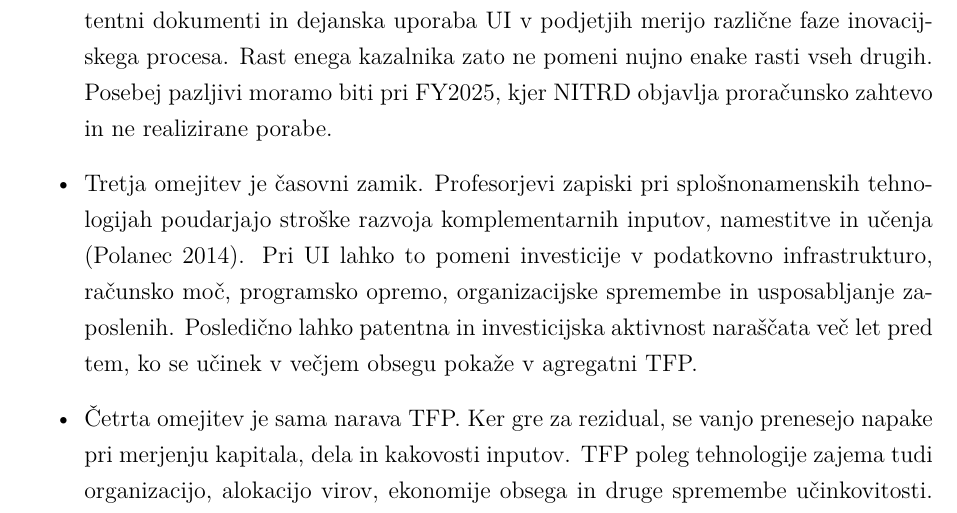
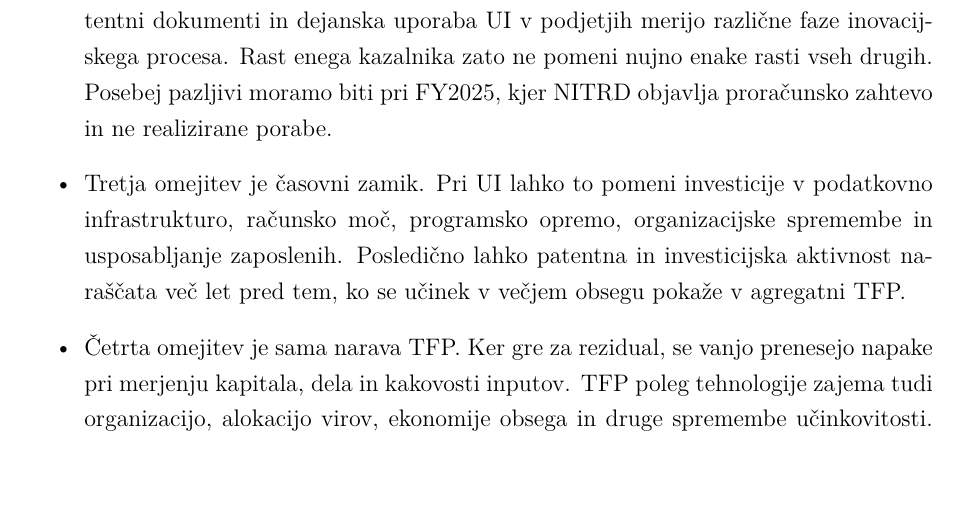
Before and after one commit to tincvek/seminarska_makro, a LaTeX document (seminarska_AI_RR_ZDA 22.10/seminarska_AI_RR_ZDA_UREJENA.tex): part of page 17 of 19 before the commit and part of page 17 of 18 after it, cut so that both start at the same text. Compiled offline with pdfLaTeX.

Commit message:
poprvljen zakljucek

```diff
--- a/seminarska_AI_RR_ZDA 22.10/seminarska_AI_RR_ZDA_UREJENA.tex
+++ b/seminarska_AI_RR_ZDA 22.10/seminarska_AI_RR_ZDA_UREJENA.tex
@@ -434,7 +434,7 @@ Endogena teorija rasti dobro pojasni predvsem povezavo med vlaganji v R\&R, ustv
 
     \item Druga omejitev je merjenje umetne inteligence. Federalni proračunski izdatki, patentni dokumenti in dejanska uporaba UI v podjetjih merijo različne faze inovacijskega procesa. Rast enega kazalnika zato ne pomeni nujno enake rasti vseh drugih. Posebej pazljivi moramo biti pri FY2025, kjer NITRD objavlja proračunsko zahtevo in ne realizirane porabe.
 
-    \item Tretja omejitev je časovni zamik. Profesorjevi zapiski pri splošnonamenskih tehnologijah poudarjajo stroške razvoja komplementarnih inputov, namestitve in učenja \parencite{polanec_rast}. Pri UI lahko to pomeni investicije v podatkovno infrastrukturo, računsko moč, programsko opremo, organizacijske spremembe in usposabljanje zaposlenih. Posledično lahko patentna in investicijska aktivnost naraščata več let pred tem, ko se učinek v večjem obsegu pokaže v agregatni TFP.
+    \item Tretja omejitev je časovni zamik. Pri UI lahko to pomeni investicije v podatkovno infrastrukturo, računsko moč, programsko opremo, organizacijske spremembe in usposabljanje zaposlenih. Posledično lahko patentna in investicijska aktivnost naraščata več let pred tem, ko se učinek v večjem obsegu pokaže v agregatni TFP.
 
     \item Četrta omejitev je sama narava TFP. Ker gre za rezidual, se vanjo prenesejo napake pri merjenju kapitala, dela in kakovosti inputov. TFP poleg tehnologije zajema tudi organizacijo, alokacijo virov, ekonomije obsega in druge spremembe učinkovitosti. Zato ni pravilno vsakega povečanja TFP neposredno interpretirati kot tehnološki napredek, še manj pa kot učinek UI.
 
```
Also changed, not shown: seminarska_AI_RR_ZDA 22.10/seminarska_AI_RR_ZDA_UREJENA.pdf, 8 other files.
